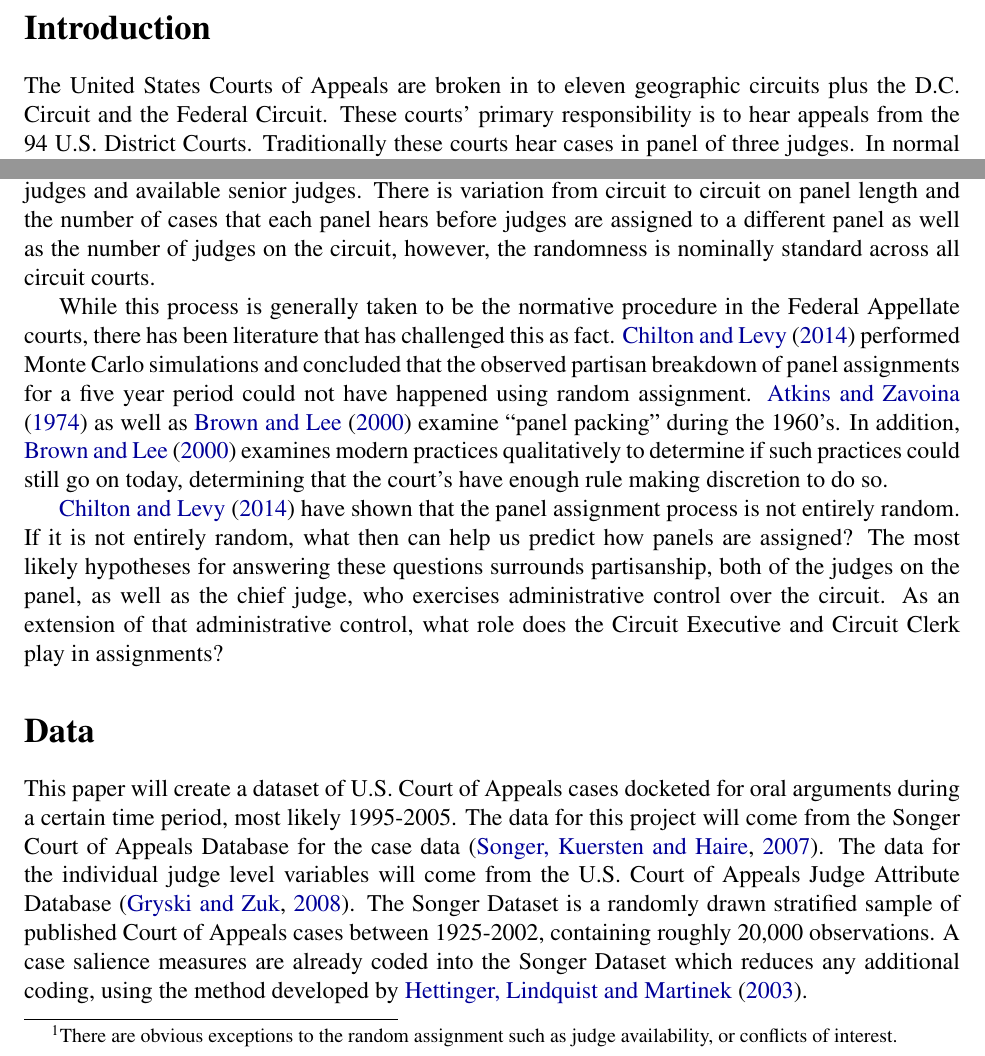
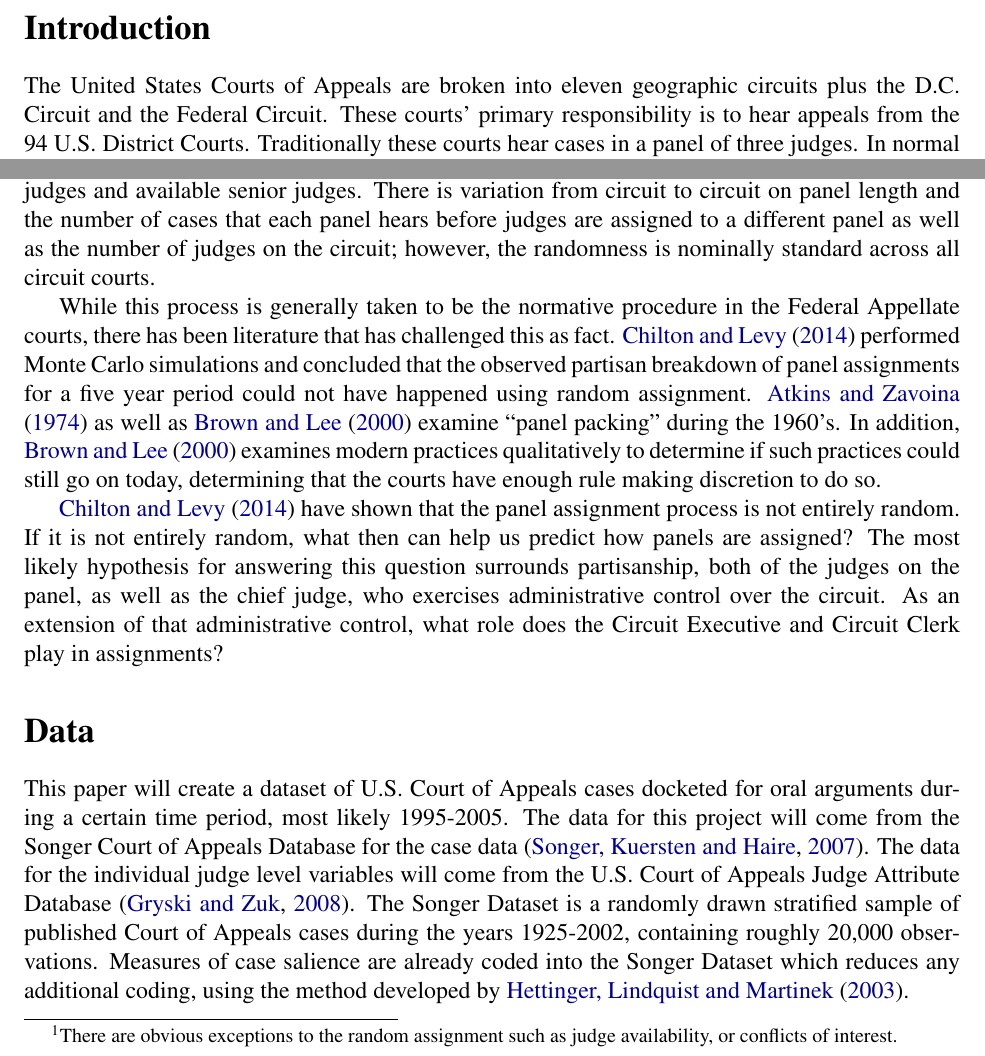
Before and after one commit to jrjohnson0821/Papers, a LaTeX problem sheet (Panel Assignment/Panel Assignment Proposal.tex): two parts of page 2 of 3, joined at a grey line, cut so that both start at the same text. Compiled offline with pdfLaTeX.

Commit message:
Writing Edits

```diff
--- a/Panel Assignment/Panel Assignment Proposal.tex
+++ b/Panel Assignment/Panel Assignment Proposal.tex
@@ -43,14 +43,14 @@
 \pagenumbering{gobble}  %This turns off page numbers
 
 \section*{Introduction}
-The United States Courts of Appeals are broken in to eleven geographic circuits plus the D.C. Circuit and the Federal Circuit.  These courts' primary responsibility is to hear appeals from the 94 U.S. District Courts.  Traditionally these courts hear cases in panel of three judges.  In normal practice, panels are randomly chosen than a series of cases are randomly assigned to these panels \citep{Hooper2011, Journalist2011,Chilton2014,Songer2007}.\footnote{There are obvious exceptions to the random assignment such as judge availability, or conflicts of interest.}  These assignments are made to all current circuit judges and available senior judges.  There is variation from circuit to circuit on panel length and the number of cases that each panel hears before judges are assigned to a different panel as well as the number of judges on the circuit, however, the randomness is nominally standard across all circuit courts.
+The United States Courts of Appeals are broken into eleven geographic circuits plus the D.C. Circuit and the Federal Circuit.  These courts' primary responsibility is to hear appeals from the 94 U.S. District Courts.  Traditionally these courts hear cases in a panel of three judges.  In normal practice, panels are randomly chosen than a series of cases are randomly assigned to these panels \citep{Hooper2011, Journalist2011,Chilton2014,Songer2007}.\footnote{There are obvious exceptions to the random assignment such as judge availability, or conflicts of interest.}  These assignments are made to all current circuit judges and available senior judges.  There is variation from circuit to circuit on panel length and the number of cases that each panel hears before judges are assigned to a different panel as well as the number of judges on the circuit; however, the randomness is nominally standard across all circuit courts.
 
-While this process is generally taken to be the normative procedure in the Federal Appellate courts, there has been literature that has challenged this as fact.  \citet{Chilton2014} performed Monte Carlo simulations and concluded that the observed partisan breakdown of panel assignments for a five year period could not have happened using random assignment.  \citet{Atkins1974} as well as \citet{Brown2000} examine ``panel packing'' during the 1960's.  In addition, \citet{Brown2000} examines modern practices qualitatively to determine if such practices could still go on today, determining that the court's have enough rule making discretion to do so.
+While this process is generally taken to be the normative procedure in the Federal Appellate courts, there has been literature that has challenged this as fact.  \citet{Chilton2014} performed Monte Carlo simulations and concluded that the observed partisan breakdown of panel assignments for a five year period could not have happened using random assignment.  \citet{Atkins1974} as well as \citet{Brown2000} examine ``panel packing'' during the 1960's.  In addition, \citet{Brown2000} examines modern practices qualitatively to determine if such practices could still go on today, determining that the courts have enough rule making discretion to do so.
 
-\citet{Chilton2014} have shown that the panel assignment process is not entirely random.  If it is not entirely random, what then can help us predict how panels are assigned?  The most likely hypotheses for answering these questions surrounds partisanship, both of the judges on the panel, as well as the chief judge, who exercises administrative control over the circuit.  As an extension of that administrative control, what role does the Circuit Executive and Circuit Clerk play in assignments?
+\citet{Chilton2014} have shown that the panel assignment process is not entirely random.  If it is not entirely random, what then can help us predict how panels are assigned?  The most likely hypothesis for answering this question surrounds partisanship, both of the judges on the panel, as well as the chief judge, who exercises administrative control over the circuit.  As an extension of that administrative control, what role does the Circuit Executive and Circuit Clerk play in assignments?
 
 \section*{Data}
-This paper will create a dataset of U.S. Court of Appeals cases docketed for oral arguments during a certain time period, most likely 1995-2005.  The data for this project will come from the Songer Court of Appeals Database for the case data \citep{Songer2007}.  The data for the individual judge level variables will come from the U.S. Court of Appeals Judge Attribute Database \citep{Gryski2008}.  The Songer Dataset is a randomly drawn stratified sample of published Court of Appeals cases between 1925-2002, containing roughly 20,000 observations. A case salience measures are already coded into the Songer Dataset which reduces any additional coding, using the method developed by \citet{Hettinger2003}.
+This paper will create a dataset of U.S. Court of Appeals cases docketed for oral arguments during a certain time period, most likely 1995-2005.  The data for this project will come from the Songer Court of Appeals Database for the case data \citep{Songer2007}.  The data for the individual judge level variables will come from the U.S. Court of Appeals Judge Attribute Database \citep{Gryski2008}.  The Songer Dataset is a randomly drawn stratified sample of published Court of Appeals cases during the years 1925-2002, containing roughly 20,000 observations. Measures of case salience are already coded into the Songer Dataset which reduces any additional coding, using the method developed by \citet{Hettinger2003}.
 
 \section*{Tasks to Be Performed / Timeline}
 The most important task will be to collect the dataset and clean the data for analysis.  Both the Songer and Gryski datasets are readily available.  The next task will be to match the judge and circuit attributes to the cases in the Songer dataset.  This will be completed by Jeremy over the course of June.  All cases for a set period of time will be coded for all case, judge, and circuit level variables, which should also be completed by the end of June.  The next step will be to build the model which will be done by Chris and Jeremy and should be completed by mid-July.  The final task should be the completion of the manuscript, which will be completed by Chris and Jeremy and should be done during the first week of August.  This article should be ready for publication by the beginning of August.
```
Also changed, not shown: Panel Assignment/Panel Assignment Proposal.pdf.
